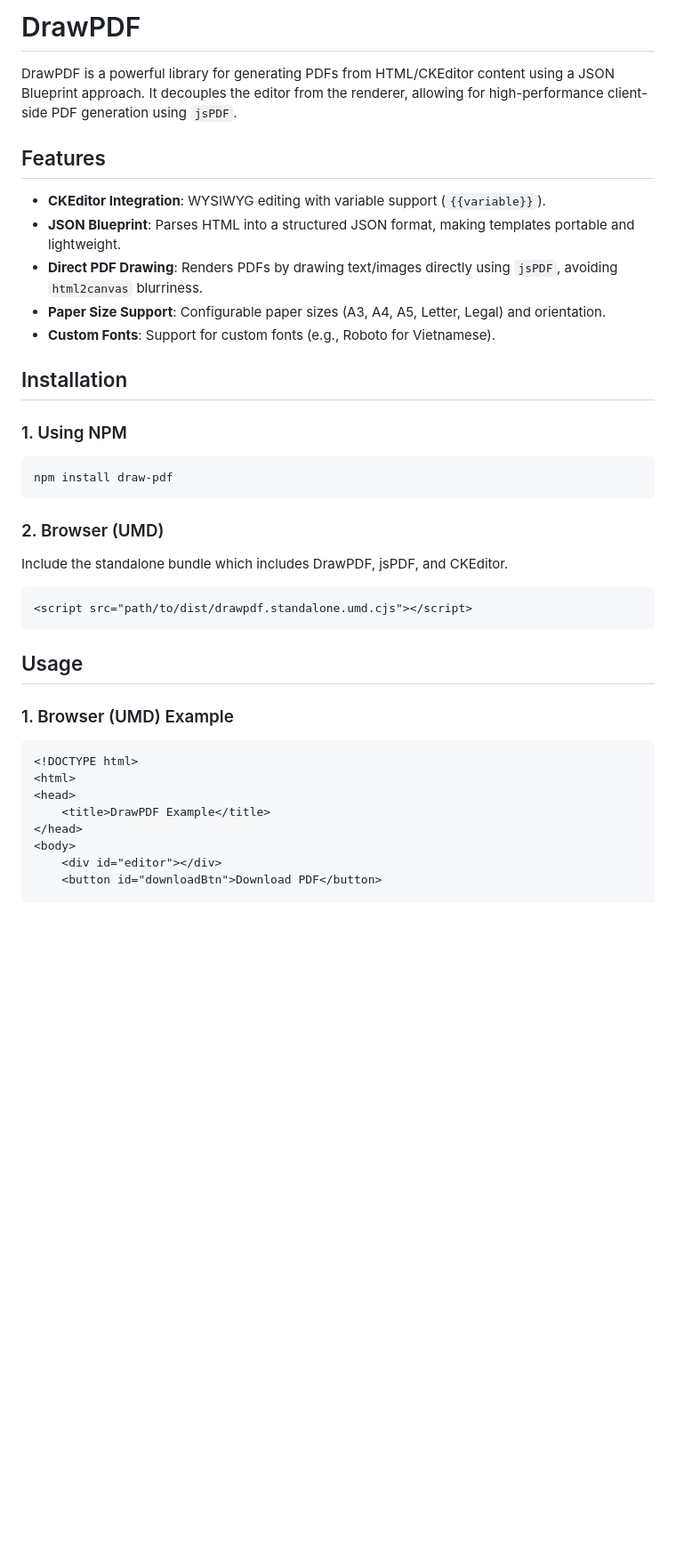
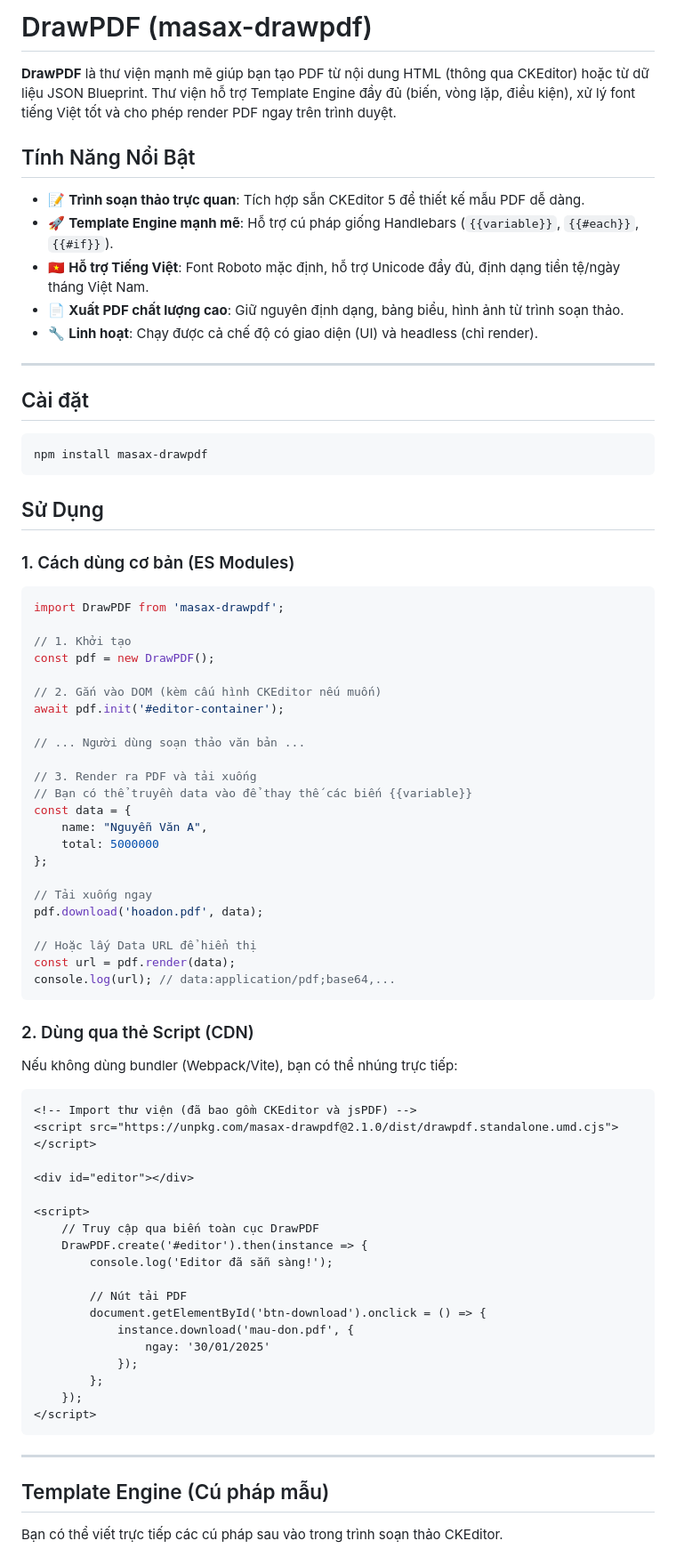
Before and after one commit to CromBorw2e36/draw-pdf, a Markdown page: README.md, the part around one of its changes. Shown at 89% size. Rendered like a GitHub page; blank space fills up the shorter version.

Commit message:
docs: Update project documentation in README.md.docs: Update project documentation in README.md.

````diff
--- a/README.md
+++ b/README.md
@@ -1,39 +1,81 @@
-# DrawPDF
+# DrawPDF (masax-drawpdf)
 
-DrawPDF is a powerful library for generating PDFs from HTML/CKEditor content using a JSON Blueprint approach. It decouples the editor from the renderer, allowing for high-performance client-side PDF generation using `jsPDF`.
+**DrawPDF** là thư viện mạnh mẽ giúp bạn tạo PDF từ nội dung HTML (thông qua CKEditor) hoặc từ dữ liệu JSON Blueprint. Thư viện hỗ trợ Template Engine đầy đủ (biến, vòng lặp, điều kiện), xử lý font tiếng Việt tốt và cho phép render PDF ngay trên trình duyệt.
 
-## Features
-- **CKEditor Integration**: WYSIWYG editing with variable support (`{{variable}}`).
-- **JSON Blueprint**: Parses HTML into a structured JSON format, making templates portable and lightweight.
-- **Direct PDF Drawing**: Renders PDFs by drawing text/images directly using `jsPDF`, avoiding `html2canvas` blurriness.
-- **Paper Size Support**: Configurable paper sizes (A3, A4, A5, Letter, Legal) and orientation.
-- **Custom Fonts**: Support for custom fonts (e.g., Roboto for Vietnamese).
+## Tính Năng Nổi Bật
 
-## Installation
+* 📝 **Trình soạn thảo trực quan**: Tích hợp sẵn CKEditor 5 để thiết kế mẫu PDF dễ dàng.
+* 🚀 **Template Engine mạnh mẽ**: Hỗ trợ cú pháp giống Handlebars (`{{variable}}`, `{{#each}}`, `{{#if}}`).
+* 🇻🇳 **Hỗ trợ Tiếng Việt**: Font Roboto mặc định, hỗ trợ Unicode đầy đủ, định dạng tiền tệ/ngày tháng Việt Nam.
+* 📄 **Xuất PDF chất lượng cao**: Giữ nguyên định dạng, bảng biểu, hình ảnh từ trình soạn thảo.
+* 🔧 **Linh hoạt**: Chạy được cả chế độ có giao diện (UI) và headless (chỉ render).
 
-### 1. Using NPM
+---
+
+## Cài đặt
+
 ```bash
-npm install draw-pdf
+npm install masax-drawpdf
 ```
 
-### 2. Browser (UMD)
-Include the standalone bundle which includes DrawPDF, jsPDF, and CKEditor.
+## Sử Dụng
+
+### 1. Cách dùng cơ bản (ES Modules)
+
+```javascript
+import DrawPDF from 'masax-drawpdf';
+
+// 1. Khởi tạo
+const pdf = new DrawPDF();
+
+// 2. Gắn vào DOM (kèm cấu hình CKEditor nếu muốn)
+await pdf.init('#editor-container');
+
+// ... Người dùng soạn thảo văn bản ...
+
+// 3. Render ra PDF và tải xuống
+// Bạn có thể truyền data vào để thay thế các biến {{variable}}
+const data = {
+    name: "Nguyễn Văn A",
+    total: 5000000
+};
+
+// Tải xuống ngay
+pdf.download('hoadon.pdf', data);
+
+// Hoặc lấy Data URL để hiển thị
+const url = pdf.render(data);
+console.log(url); // data:application/pdf;base64,...
+```
+
+### 2. Dùng qua thẻ Script (CDN)
+
+Nếu không dùng bundler (Webpack/Vite), bạn có thể nhúng trực tiếp:
 
 ```html
-<script src="path/to/dist/drawpdf.standalone.umd.cjs"></script>
+<!-- Import thư viện (đã bao gồm CKEditor và jsPDF) -->
+<script src="https://unpkg.com/masax-drawpdf@2.1.0/dist/drawpdf.standalone.umd.cjs"></script>
+
+<div id="editor"></div>
+
+<script>
+    // Truy cập qua biến toàn cục DrawPDF
+    DrawPDF.create('#editor').then(instance => {
+        console.log('Editor đã sẵn sàng!');
+
+        // Nút tải PDF
+        document.getElementById('btn-download').onclick = () => {
+            instance.download('mau-don.pdf', {
+                ngay: '30/01/2025'
+            });
+        };
+    });
+</script>
 ```
 
-## Usage
+---
 
-### 1. Browser (UMD) Example
+## Template Engine (Cú pháp mẫu)
 
-```html
-<!DOCTYPE html>
-<html>
-<head>
-    <title>DrawPDF Example</title>
-</head>
-<body>
-    <div id="editor"></div>
-    <button id="downloadBtn">Download PDF</button>
+Bạn có thể viết trực tiếp các cú pháp sau vào trong trình soạn thảo CKEditor.
 
````
Also changed, not shown: other parts of README.md (+111 -83 lines).
